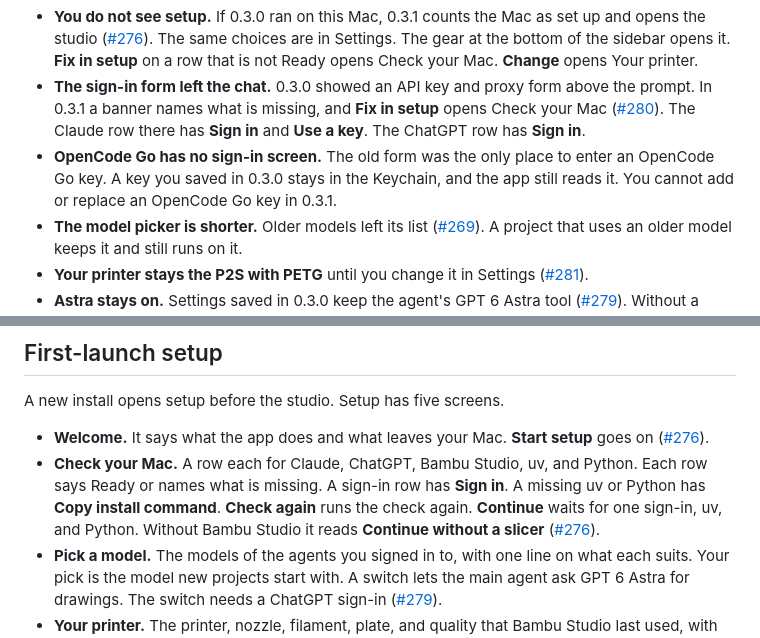
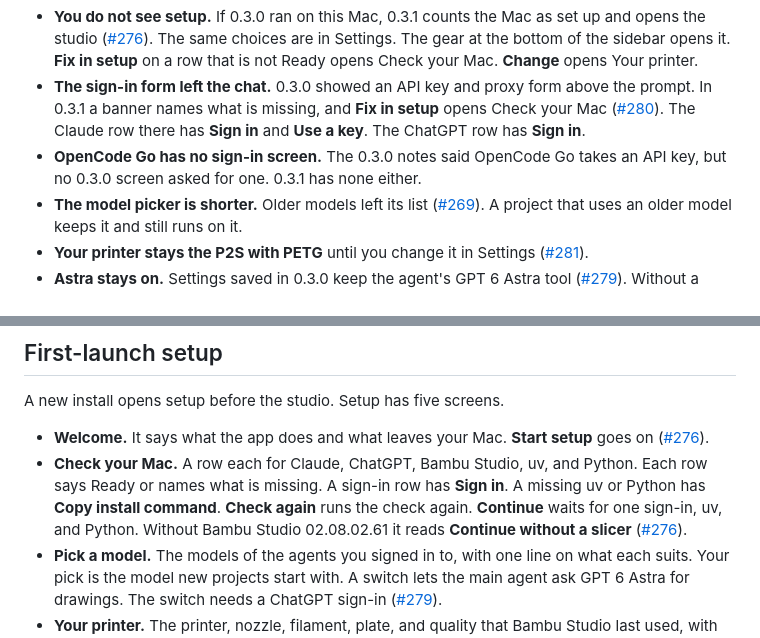
Before and after one commit to AojdevStudio/materialize-3d, a Markdown page: docs/releases/v0.3.1.md, 2 parts joined by grey strips. Drawn GitHub-style.

```diff
--- a/docs/releases/v0.3.1.md
+++ b/docs/releases/v0.3.1.md
@@ -10,7 +10,7 @@ Source release notes. Version 0.3.1 makes the 0.3.0 chat studio match its design
 - 0.3.1 opens the projects and chats that 0.3.0 made ([#276](https://github.com/AojdevStudio/materialize-3d/pull/276)). Your sign-ins stay in the macOS Keychain, and 0.3.1 reads them from there ([#286](https://github.com/AojdevStudio/materialize-3d/pull/286)).
 - **You do not see setup.** If 0.3.0 ran on this Mac, 0.3.1 counts the Mac as set up and opens the studio ([#276](https://github.com/AojdevStudio/materialize-3d/pull/276)). The same choices are in Settings. The gear at the bottom of the sidebar opens it. **Fix in setup** on a row that is not Ready opens Check your Mac. **Change** opens Your printer.
 - **The sign-in form left the chat.** 0.3.0 showed an API key and proxy form above the prompt. In 0.3.1 a banner names what is missing, and **Fix in setup** opens Check your Mac ([#280](https://github.com/AojdevStudio/materialize-3d/pull/280)). The Claude row there has **Sign in** and **Use a key**. The ChatGPT row has **Sign in**.
-- **OpenCode Go has no sign-in screen.** The old form was the only place to enter an OpenCode Go key. A key you saved in 0.3.0 stays in the Keychain, and the app still reads it. You cannot add or replace an OpenCode Go key in 0.3.1.
+- **OpenCode Go has no sign-in screen.** The 0.3.0 notes said OpenCode Go takes an API key, but no 0.3.0 screen asked for one. 0.3.1 has none either.
 - **The model picker is shorter.** Older models left its list ([#269](https://github.com/AojdevStudio/materialize-3d/pull/269)). A project that uses an older model keeps it and still runs on it.
 - **Your printer stays the P2S with PETG** until you change it in Settings ([#281](https://github.com/AojdevStudio/materialize-3d/pull/281)).
 - **Astra stays on.** Settings saved in 0.3.0 keep the agent's GPT 6 Astra tool ([#279](https://github.com/AojdevStudio/materialize-3d/pull/279)). Without a ChatGPT sign-in, a turn can still stop and ask for one. [Known issues](#known-issues) has more.
@@ -22,7 +22,7 @@ Source release notes. Version 0.3.1 makes the 0.3.0 chat studio match its design
 A new install opens setup before the studio. Setup has five screens.
 
 - **Welcome.** It says what the app does and what leaves your Mac. **Start setup** goes on ([#276](https://github.com/AojdevStudio/materialize-3d/pull/276)).
-- **Check your Mac.** A row each for Claude, ChatGPT, Bambu Studio, uv, and Python. Each row says Ready or names what is missing. A sign-in row has **Sign in**. A missing uv or Python has **Copy install command**. **Check again** runs the check again. **Continue** waits for one sign-in, uv, and Python. Without Bambu Studio it reads **Continue without a slicer** ([#276](https://github.com/AojdevStudio/materialize-3d/pull/276)).
+- **Check your Mac.** A row each for Claude, ChatGPT, Bambu Studio, uv, and Python. Each row says Ready or names what is missing. A sign-in row has **Sign in**. A missing uv or Python has **Copy install command**. **Check again** runs the check again. **Continue** waits for one sign-in, uv, and Python. Without Bambu Studio 02.08.02.61 it reads **Continue without a slicer** ([#276](https://github.com/AojdevStudio/materialize-3d/pull/276)).
 - **Pick a model.** The models of the agents you signed in to, with one line on what each suits. Your pick is the model new projects start with. A switch lets the main agent ask GPT 6 Astra for drawings. The switch needs a ChatGPT sign-in ([#279](https://github.com/AojdevStudio/materialize-3d/pull/279)).
 - **Your printer.** The printer, nozzle, filament, plate, and quality that Bambu Studio last used, with **Looks right** and **Change**. When the app cannot read them, you pick each one from a list. Without the validated Bambu Studio, setup passes this screen ([#283](https://github.com/AojdevStudio/materialize-3d/pull/283)).
 - **Ready.** A summary of the agent, the slicer, the printer, and the build tools. **Start a project** opens the studio ([#279](https://github.com/AojdevStudio/materialize-3d/pull/279), [#283](https://github.com/AojdevStudio/materialize-3d/pull/283)).
```
Also changed, not shown: other parts of docs/releases/v0.3.1.md (+10 -4 lines).
